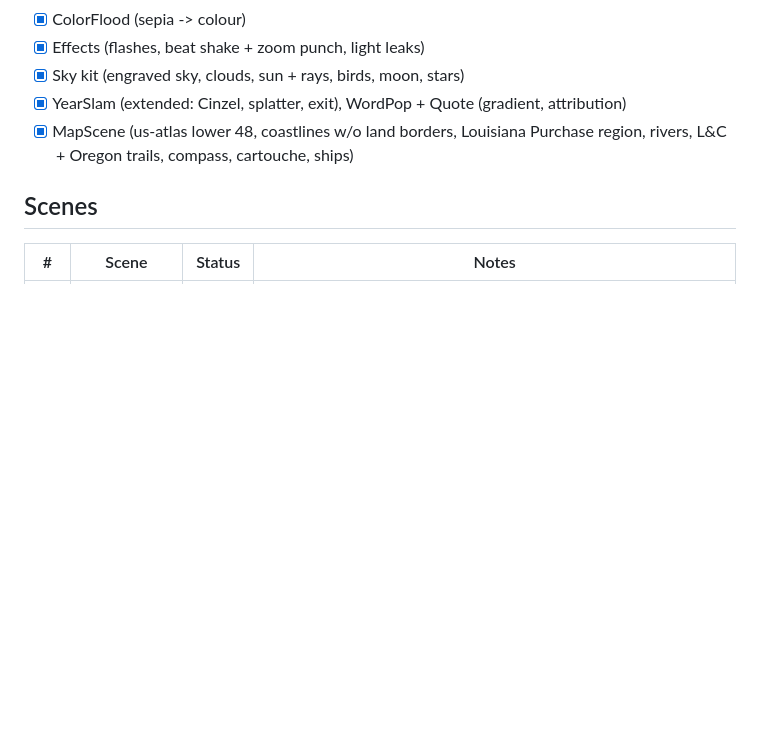
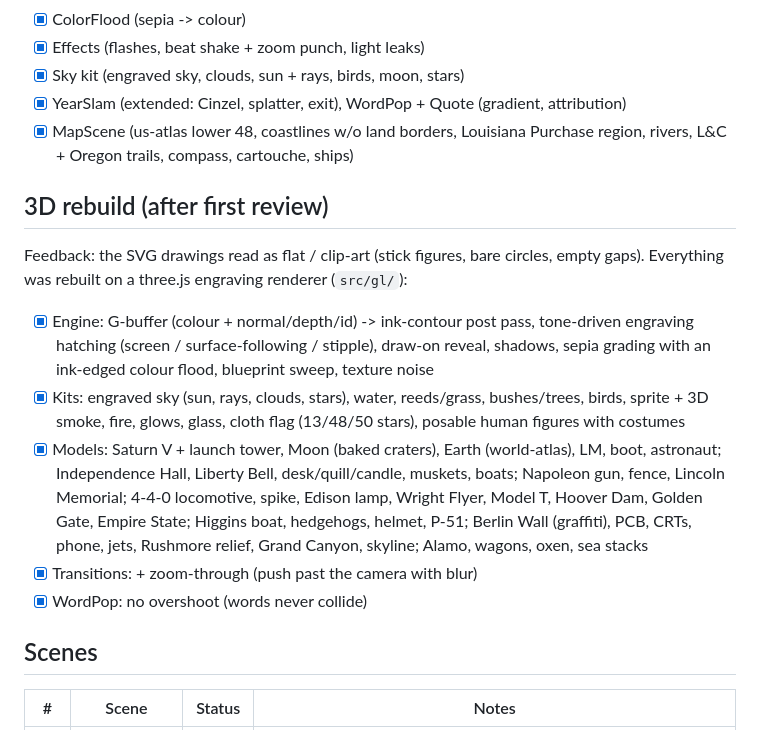
Before and after one commit to NemesisHubris/american-edit, a Markdown page: PROGRESS.md, the part around the change. Rendered like a GitHub page; blank space fills up the shorter version.

Commit message:
Progress: 3D rebuild notes
Co-Authored-By: Claude Opus 5.5 <noreply@anthropic.com>
Claude-Session: https://claude.ai/code/session_016AHUn2zuiLJ4M3cj1DfEBh

```diff
--- a/PROGRESS.md
+++ b/PROGRESS.md
@@ -25,6 +25,15 @@ Living-engravings American history edit — 1920x1080, 30fps, 1:45 (3150 frames)
 - [x] YearSlam (extended: Cinzel, splatter, exit), WordPop + Quote (gradient, attribution)
 - [x] MapScene (us-atlas lower 48, coastlines w/o land borders, Louisiana Purchase region, rivers, L&C + Oregon trails, compass, cartouche, ships)
 
+## 3D rebuild (after first review)
+Feedback: the SVG drawings read as flat / clip-art (stick figures, bare circles, empty gaps).
+Everything was rebuilt on a three.js engraving renderer (`src/gl/`):
+- [x] Engine: G-buffer (colour + normal/depth/id) -> ink-contour post pass, tone-driven engraving hatching (screen / surface-following / stipple), draw-on reveal, shadows, sepia grading with an ink-edged colour flood, blueprint sweep, texture noise
+- [x] Kits: engraved sky (sun, rays, clouds, stars), water, reeds/grass, bushes/trees, birds, sprite + 3D smoke, fire, glows, glass, cloth flag (13/48/50 stars), posable human figures with costumes
+- [x] Models: Saturn V + launch tower, Moon (baked craters), Earth (world-atlas), LM, boot, astronaut; Independence Hall, Liberty Bell, desk/quill/candle, muskets, boats; Napoleon gun, fence, Lincoln Memorial; 4-4-0 locomotive, spike, Edison lamp, Wright Flyer, Model T, Hoover Dam, Golden Gate, Empire State; Higgins boat, hedgehogs, helmet, P-51; Berlin Wall (graffiti), PCB, CRTs, phone, jets, Rushmore relief, Grand Canyon, skyline; Alamo, wagons, oxen, sea stacks
+- [x] Transitions: + zoom-through (push past the camera with blur)
+- [x] WordPop: no overshoot (words never collide)
+
 ## Scenes
 | # | Scene | Status | Notes |
 |---|-------|--------|-------|
```
